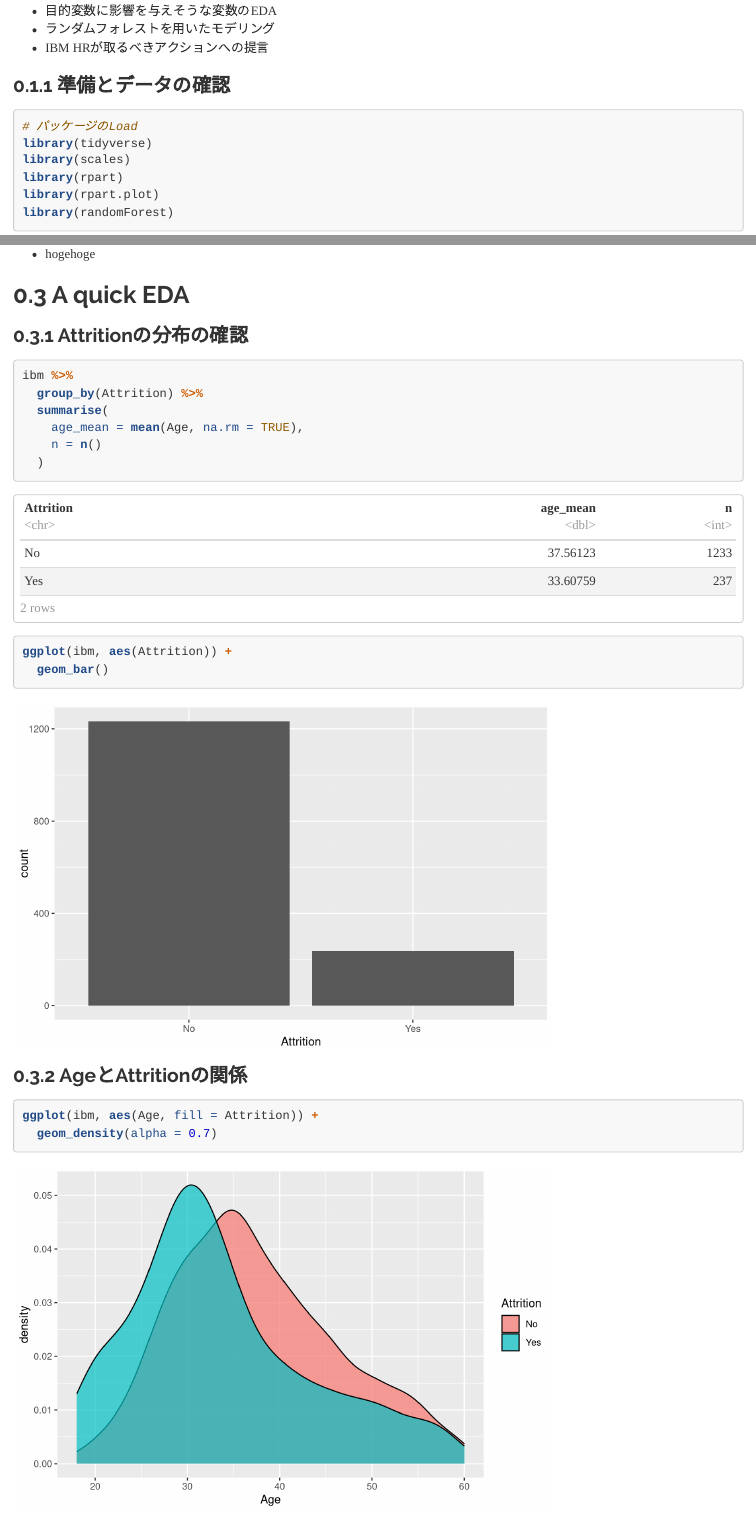
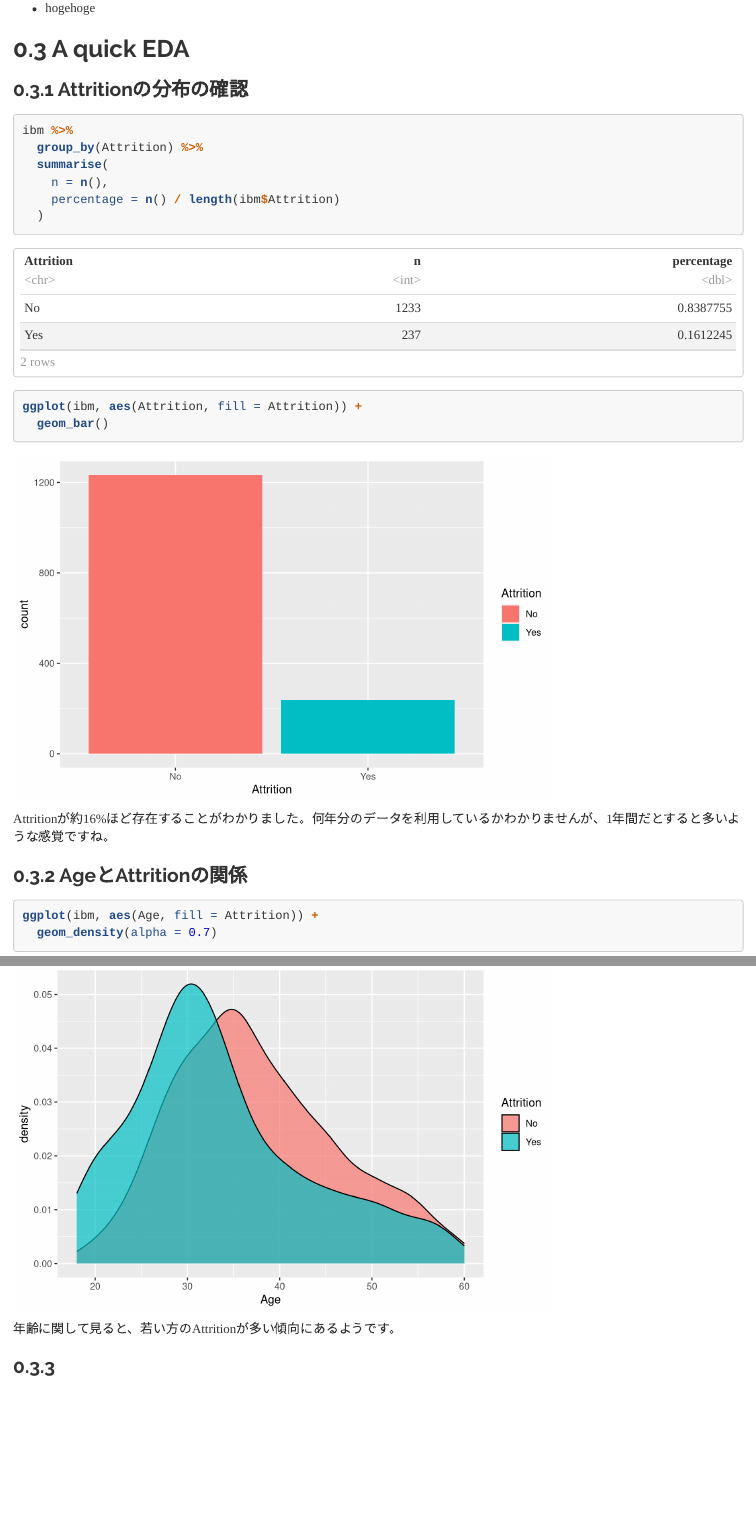
Before and after one commit to flatsilver/ibm-hr-analytics-attrition, an R Markdown document (report/ibm-hr-analytics-attrition.Rmd): the page in a window 1100 px wide, from 570 px down before the commit and from 2040 px down after it, and a second part further down, joined at a grey line. Rendered offline with R 4.5, knitr and Pandoc, with nearby package versions.

Commit message:
add age graph

````diff
--- a/report/ibm-hr-analytics-attrition.Rmd
+++ b/report/ibm-hr-analytics-attrition.Rmd
@@ -88,16 +88,17 @@ anyNA(ibm)
 ibm %>%
   group_by(Attrition) %>%
   summarise(
-    age_mean = mean(Age, na.rm = TRUE),
-    n = n()
+    n = n(),
+    percentage = n() / length(ibm$Attrition)
   )
 ```
 
 ```{r}
-ggplot(ibm, aes(Attrition)) +
+ggplot(ibm, aes(Attrition, fill = Attrition)) +
   geom_bar()
 ```
 
+Attritionが約16%ほど存在することがわかりました。何年分のデータを利用しているかわかりませんが、1年間だとすると多いような感覚ですね。
 
 ### AgeとAttritionの関係
 
@@ -105,3 +106,7 @@ ggplot(ibm, aes(Attrition)) +
 ggplot(ibm, aes(Age, fill = Attrition)) +
   geom_density(alpha = 0.7)
 ```
+
+年齢に関して見ると、若い方のAttritionが多い傾向にあるようです。
+
+###
````
Also changed, not shown: r/eda.R (+6 -1 lines), report/ibm-hr-analytics-attrition.html, 1 other file.
